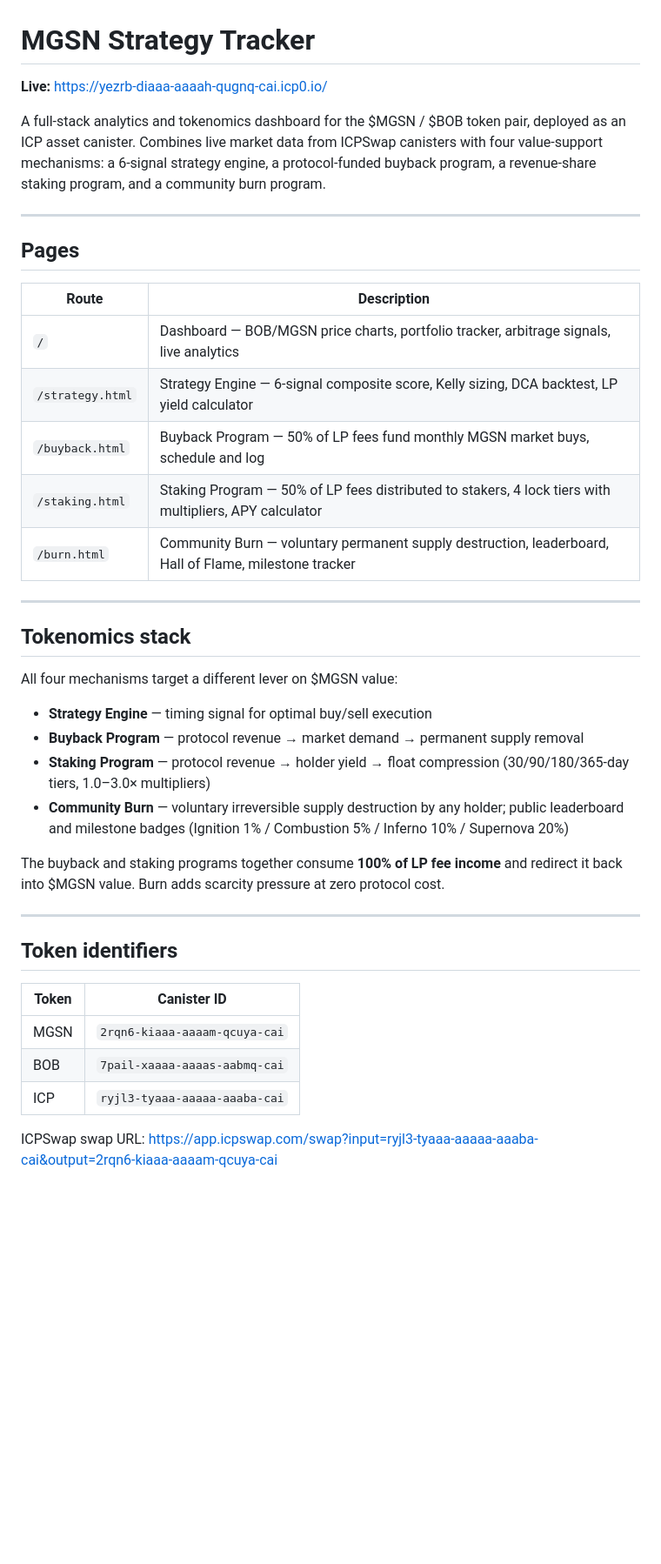
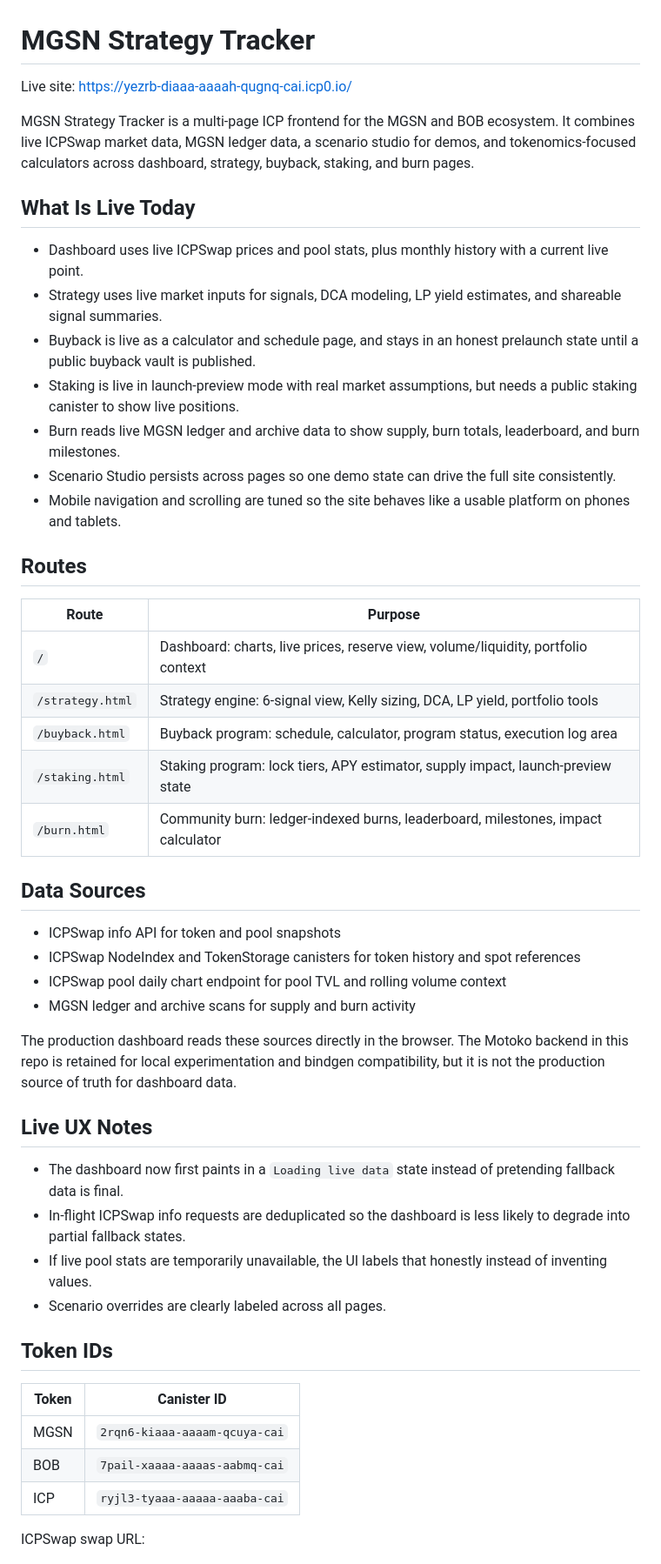
Before and after one commit to k0jir0/mgsn-project, a Markdown page: README.md, the part around one of its changes. Shown at 87% size. GitHub-like rendering; blank space fills up the shorter version.

Commit message:
refresh readme for live site state

```diff
--- a/README.md
+++ b/README.md
@@ -1,43 +1,52 @@
 # MGSN Strategy Tracker
 
-**Live:** https://yezrb-diaaa-aaaah-qugnq-cai.icp0.io/
+Live site: https://yezrb-diaaa-aaaah-qugnq-cai.icp0.io/
 
-A full-stack analytics and tokenomics dashboard for the $MGSN / $BOB token pair, deployed as an ICP asset canister. Combines live market data from ICPSwap canisters with four value-support mechanisms: a 6-signal strategy engine, a protocol-funded buyback program, a revenue-share staking program, and a community burn program.
+MGSN Strategy Tracker is a multi-page ICP frontend for the MGSN and BOB ecosystem. It combines live ICPSwap market data, MGSN ledger data, a scenario studio for demos, and tokenomics-focused calculators across dashboard, strategy, buyback, staking, and burn pages.
 
----
+## What Is Live Today
 
-## Pages
+- Dashboard uses live ICPSwap prices and pool stats, plus monthly history with a current live point.
+- Strategy uses live market inputs for signals, DCA modeling, LP yield estimates, and shareable signal summaries.
+- Buyback is live as a calculator and schedule page, and stays in an honest prelaunch state until a public buyback vault is published.
+- Staking is live in launch-preview mode with real market assumptions, but needs a public staking canister to show live positions.
+- Burn reads live MGSN ledger and archive data to show supply, burn totals, leaderboard, and burn milestones.
+- Scenario Studio persists across pages so one demo state can drive the full site consistently.
+- Mobile navigation and scrolling are tuned so the site behaves like a usable platform on phones and tablets.
 
-| Route | Description |
-|---|---|
-| `/` | Dashboard — BOB/MGSN price charts, portfolio tracker, arbitrage signals, live analytics |
-| `/strategy.html` | Strategy Engine — 6-signal composite score, Kelly sizing, DCA backtest, LP yield calculator |
-| `/buyback.html` | Buyback Program — 50% of LP fees fund monthly MGSN market buys, schedule and log |
-| `/staking.html` | Staking Program — 50% of LP fees distributed to stakers, 4 lock tiers with multipliers, APY calculator |
-| `/burn.html` | Community Burn — voluntary permanent supply destruction, leaderboard, Hall of Flame, milestone tracker |
+## Routes
 
----
+| Route | Purpose |
+| --- | --- |
+| `/` | Dashboard: charts, live prices, reserve view, volume/liquidity, portfolio context |
+| `/strategy.html` | Strategy engine: 6-signal view, Kelly sizing, DCA, LP yield, portfolio tools |
+| `/buyback.html` | Buyback program: schedule, calculator, program status, execution log area |
+| `/staking.html` | Staking program: lock tiers, APY estimator, supply impact, launch-preview state |
+| `/burn.html` | Community burn: ledger-indexed burns, leaderboard, milestones, impact calculator |
 
-## Tokenomics stack
+## Data Sources
 
-All four mechanisms target a different lever on $MGSN value:
+- ICPSwap info API for token and pool snapshots
+- ICPSwap NodeIndex and TokenStorage canisters for token history and spot references
+- ICPSwap pool daily chart endpoint for pool TVL and rolling volume context
+- MGSN ledger and archive scans for supply and burn activity
 
-- **Strategy Engine** — timing signal for optimal buy/sell execution
-- **Buyback Program** — protocol revenue → market demand → permanent supply removal
-- **Staking Program** — protocol revenue → holder yield → float compression (30/90/180/365-day tiers, 1.0–3.0× multipliers)
-- **Community Burn** — voluntary irreversible supply destruction by any holder; public leaderboard and milestone badges (Ignition 1% / Combustion 5% / Inferno 10% / Supernova 20%)
+The production dashboard reads these sources directly in the browser. The Motoko backend in this repo is retained for local experimentation and bindgen compatibility, but it is not the production source of truth for dashboard data.
 
-The buyback and staking programs together consume **100% of LP fee income** and redirect it back into $MGSN value. Burn adds scarcity pressure at zero protocol cost.
+## Live UX Notes
 
----
+- The dashboard now first paints in a `Loading live data` state instead of pretending fallback data is final.
+- In-flight ICPSwap info requests are deduplicated so the dashboard is less likely to degrade into partial fallback states.
+- If live pool stats are temporarily unavailable, the UI labels that honestly instead of inventing values.
+- Scenario overrides are clearly labeled across all pages.
 
-## Token identifiers
+## Token IDs
 
 | Token | Canister ID |
-|---|---|
+| --- | --- |
 | MGSN | `2rqn6-kiaaa-aaaam-qcuya-cai` |
 | BOB | `7pail-xaaaa-aaaas-aabmq-cai` |
 | ICP | `ryjl3-tyaaa-aaaaa-aaaba-cai` |
 
-ICPSwap swap URL: https://app.icpswap.com/swap?input=ryjl3-tyaaa-aaaaa-aaaba-cai&output=2rqn6-kiaaa-aaaam-qcuya-cai
+ICPSwap swap URL:
 
```
Also changed, not shown: other parts of README.md (+97 -77 lines).
